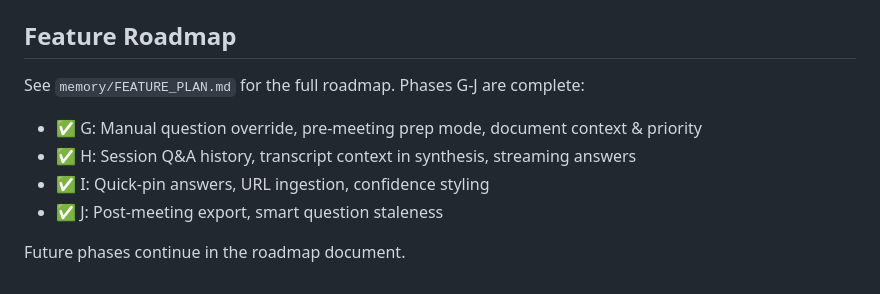
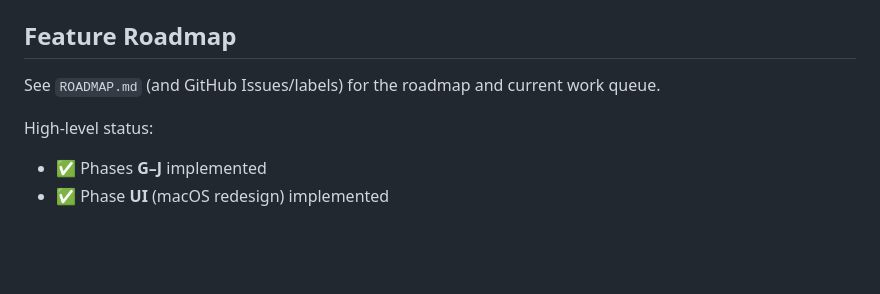
Before and after one commit to michaelrobertsutton/Meeting-Buddy, a Markdown page: CLAUDE.md, the part around the change. Rendered like a GitHub page; blank space fills up the shorter version.

Commit message:
docs: add ROADMAP.md and fix CLAUDE roadmap reference

```diff
--- a/CLAUDE.md
+++ b/CLAUDE.md
@@ -106,10 +106,8 @@ System Audio → AudioCapture (Swift) → stdout pipe → SCKCapture (Python)
 - ChatGPT Plus OAuth uses `chatgpt.com/backend-api/codex/responses`, NOT `api.openai.com/v1`
 
 ## Feature Roadmap
-See `memory/FEATURE_PLAN.md` for the full roadmap. Phases G-J are complete:
-- ✅ G: Manual question override, pre-meeting prep mode, document context & priority
-- ✅ H: Session Q&A history, transcript context in synthesis, streaming answers
-- ✅ I: Quick-pin answers, URL ingestion, confidence styling
-- ✅ J: Post-meeting export, smart question staleness
+See `ROADMAP.md` (and GitHub Issues/labels) for the roadmap and current work queue.
 
-Future phases continue in the roadmap document.
+High-level status:
+- ✅ Phases **G–J** implemented
+- ✅ Phase **UI** (macOS redesign) implemented
```
Also changed, not shown: ROADMAP.md (added, +16 -0 lines).
